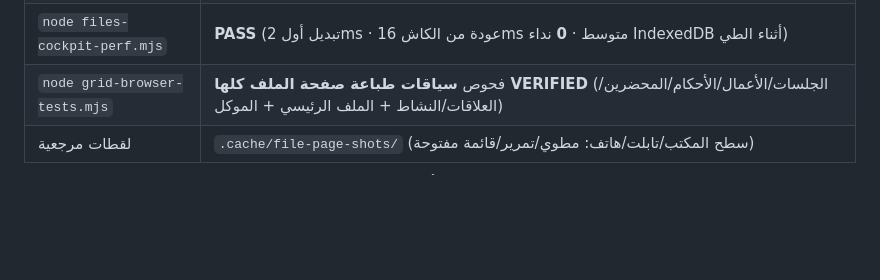
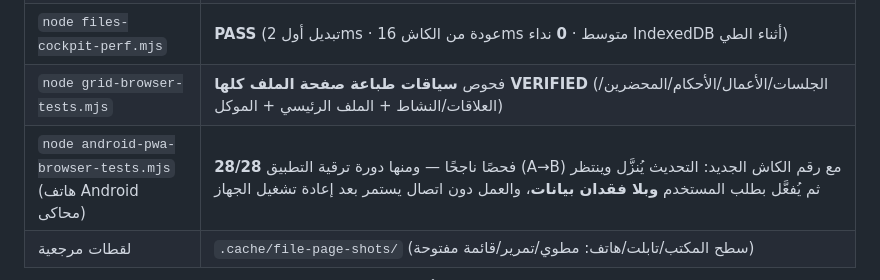
Before and after one commit to ahmedmo111269/Ahmad-Khudair-Law-Office-v4.0.0-FINAL, a Markdown page: docs/FILE-DATA-FIRST-WORKSPACE.md, the part around the change. Drawn GitHub-style; blank space fills up the shorter version.

Commit message:
توثيق: إضافة نتيجة حزمة Android/PWA (28/28) مع رقم كاش SW الجديد إلى تقرير صفحة الملف
Co-authored-by: arena-agent <297053741+arena-agent@users.noreply.github.com>

```diff
--- a/docs/FILE-DATA-FIRST-WORKSPACE.md
+++ b/docs/FILE-DATA-FIRST-WORKSPACE.md
@@ -136,6 +136,7 @@
 | `node files-workspace-final-browser-tests.mjs` | **22/22** ناجحًا (صفحة قائمة الملفات + الأرشفة/إعادة الفتح + بلا أخطاء) |
 | `node files-cockpit-perf.mjs` | **PASS** (تبديل أول 2ms · عودة من الكاش 16ms متوسط · **0** نداء IndexedDB أثناء الطي) |
 | `node grid-browser-tests.mjs` | فحوص **سياقات طباعة صفحة الملف كلها VERIFIED** (الجلسات/الأعمال/الأحكام/المحضرين/العلاقات/النشاط + الملف الرئيسي + الموكل) |
+| `node android-pwa-browser-tests.mjs` (هاتف Android محاكى) | **28/28** فحصًا ناجحًا — ومنها دورة ترقية التطبيق (A→B) مع رقم الكاش الجديد: التحديث يُنزَّل وينتظر ثم يُفعَّل بطلب المستخدم **وبلا فقدان بيانات**، والعمل دون اتصال يستمر بعد إعادة تشغيل الجهاز |
 | لقطات مرجعية | `.cache/file-page-shots/` (سطح المكتب/تابلت/هاتف: مطوي/تمرير/قائمة مفتوحة) |
 
 **فحوص بيئية معروفة (سابقة على هذا التغيير، وأُعيد إثباتها على نسخة الأساس `49dc115` في worktree منفصل):**
```
